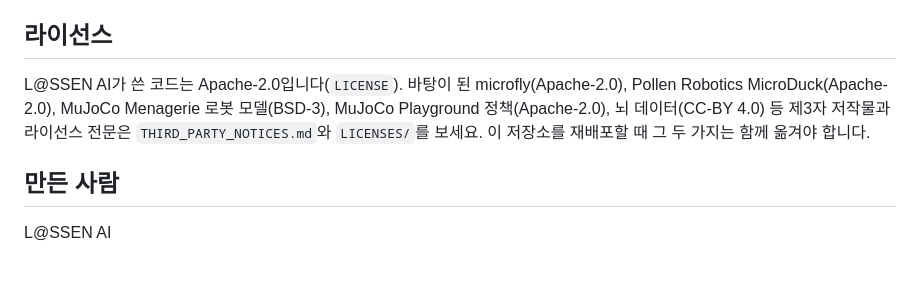
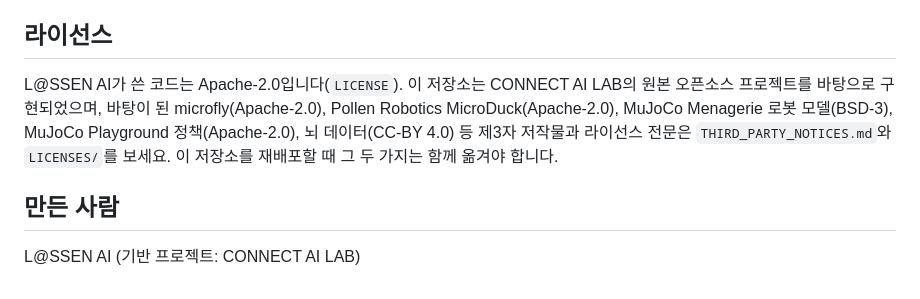
Before and after one commit to lassenai/fly-brain-lab, a Markdown page: README.md, the part around the change. GitHub-like rendering.

Commit message:
Update README.md with CONNECT AI LAB base project attribution

```diff
--- a/README.md
+++ b/README.md
@@ -50,7 +50,7 @@ env/bin/python scripts/build_male.py
 - 두 뇌 비교는 암수 행동 차이의 증명이 아닙니다.
 
 ## 라이선스
-L@SSEN AI가 쓴 코드는 Apache-2.0입니다(`LICENSE`). 바탕이 된 microfly(Apache-2.0), Pollen Robotics MicroDuck(Apache-2.0), MuJoCo Menagerie 로봇 모델(BSD-3), MuJoCo Playground 정책(Apache-2.0), 뇌 데이터(CC-BY 4.0) 등 제3자 저작물과 라이선스 전문은 `THIRD_PARTY_NOTICES.md`와 `LICENSES/`를 보세요. 이 저장소를 재배포할 때 그 두 가지는 함께 옮겨야 합니다.
+L@SSEN AI가 쓴 코드는 Apache-2.0입니다(`LICENSE`). 이 저장소는 CONNECT AI LAB의 원본 오픈소스 프로젝트를 바탕으로 구현되었으며, 바탕이 된 microfly(Apache-2.0), Pollen Robotics MicroDuck(Apache-2.0), MuJoCo Menagerie 로봇 모델(BSD-3), MuJoCo Playground 정책(Apache-2.0), 뇌 데이터(CC-BY 4.0) 등 제3자 저작물과 라이선스 전문은 `THIRD_PARTY_NOTICES.md`와 `LICENSES/`를 보세요. 이 저장소를 재배포할 때 그 두 가지는 함께 옮겨야 합니다.
 
 ## 만든 사람
-L@SSEN AI
+L@SSEN AI (기반 프로젝트: CONNECT AI LAB)
```
